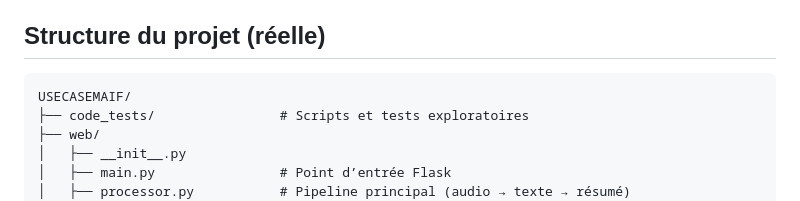
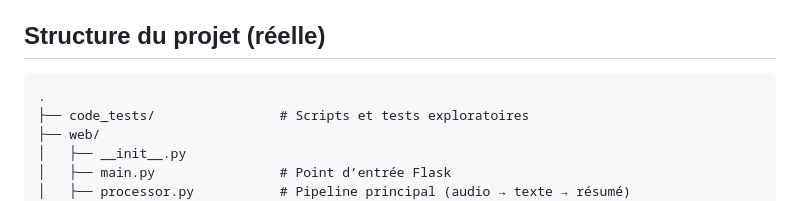
Before and after one commit to emtexier/UseCaseMaif, a Markdown page: README.md, the part around the change. GitHub-like rendering.

Commit message:
Màj: correction de la structure du projet dans le README

````diff
--- a/README.md
+++ b/README.md
@@ -57,7 +57,7 @@ L’interface est accessible sur : **[http://127.0.0.1:5000](http://127.0.0.1:50
 ## Structure du projet (réelle)
 
 ```
-USECASEMAIF/
+.
 ├── code_tests/                # Scripts et tests exploratoires
 ├── web/
 │   ├── __init__.py
````
